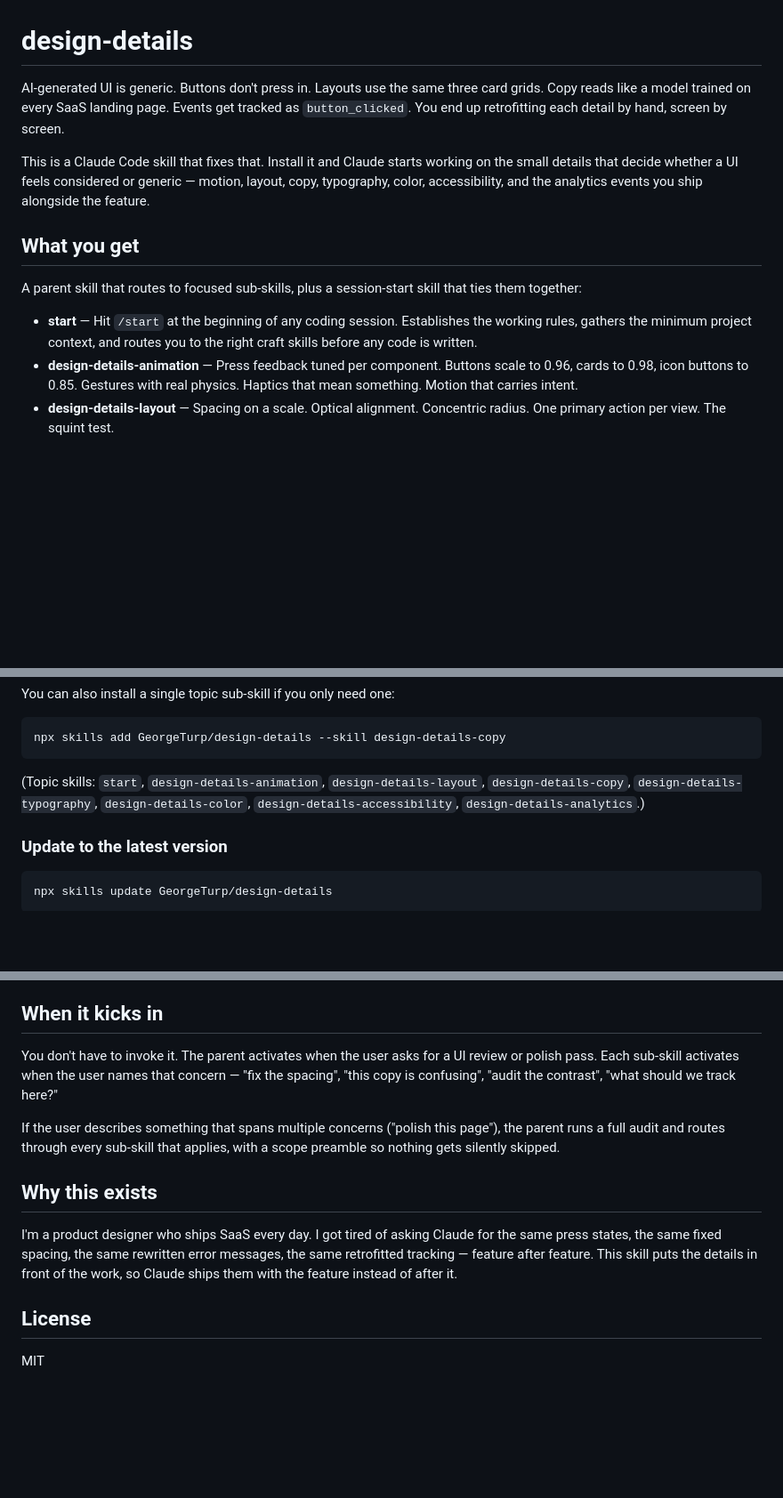
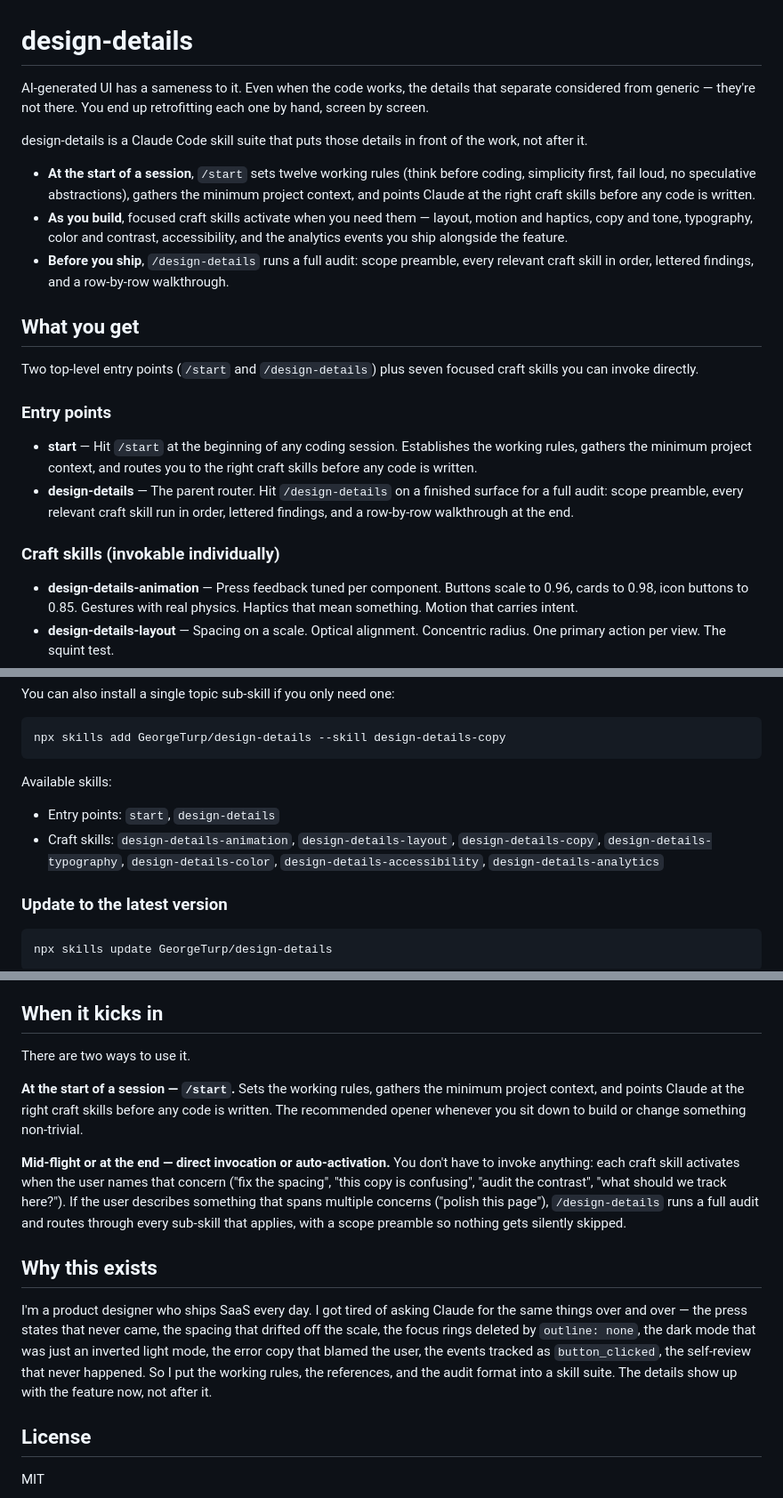
Before and after one commit to GeorgeTurp/design-details, a Markdown page: README.md, 3 parts joined by grey strips. Shown at 89% size. Rendered like a GitHub page; blank space fills up the shorter version.

Commit message:
Broaden README to reflect full skill suite
Intro, workflow story, and "Why this exists" no longer lead with the
animation framing. New intro covers the three-phase workflow (rules at
session start, craft skills as you build, full audit before ship) and
the entry points (/start, /design-details) plus seven craft skills.

````diff
--- a/README.md
+++ b/README.md
@@ -1,14 +1,24 @@
 # design-details
 
-AI-generated UI is generic. Buttons don't press in. Layouts use the same three card grids. Copy reads like a model trained on every SaaS landing page. Events get tracked as `button_clicked`. You end up retrofitting each detail by hand, screen by screen.
+AI-generated UI has a sameness to it. Even when the code works, the details that separate considered from generic — they're not there. You end up retrofitting each one by hand, screen by screen.
 
-This is a Claude Code skill that fixes that. Install it and Claude starts working on the small details that decide whether a UI feels considered or generic — motion, layout, copy, typography, color, accessibility, and the analytics events you ship alongside the feature.
+design-details is a Claude Code skill suite that puts those details in front of the work, not after it.
+
+- **At the start of a session**, `/start` sets twelve working rules (think before coding, simplicity first, fail loud, no speculative abstractions), gathers the minimum project context, and points Claude at the right craft skills before any code is written.
+- **As you build**, focused craft skills activate when you need them — layout, motion and haptics, copy and tone, typography, color and contrast, accessibility, and the analytics events you ship alongside the feature.
+- **Before you ship**, `/design-details` runs a full audit: scope preamble, every relevant craft skill in order, lettered findings, and a row-by-row walkthrough.
 
 ## What you get
 
-A parent skill that routes to focused sub-skills, plus a session-start skill that ties them together:
+Two top-level entry points (`/start` and `/design-details`) plus seven focused craft skills you can invoke directly.
+
+### Entry points
 
 - **start** — Hit `/start` at the beginning of any coding session. Establishes the working rules, gathers the minimum project context, and routes you to the right craft skills before any code is written.
+- **design-details** — The parent router. Hit `/design-details` on a finished surface for a full audit: scope preamble, every relevant craft skill run in order, lettered findings, and a row-by-row walkthrough at the end.
+
+### Craft skills (invokable individually)
+
 - **design-details-animation** — Press feedback tuned per component. Buttons scale to 0.96, cards to 0.98, icon buttons to 0.85. Gestures with real physics. Haptics that mean something. Motion that carries intent.
 - **design-details-layout** — Spacing on a scale. Optical alignment. Concentric radius. One primary action per view. The squint test.
 - **design-details-copy** — Specific labels, kind errors, useful empty states, no AI-slop loading messages, the right typographic characters.
@@ -39,7 +49,9 @@ You can also install a single topic sub-skill if you only need one:
 npx skills add GeorgeTurp/design-details --skill design-details-copy
 ```
 
-(Topic skills: `start`, `design-details-animation`, `design-details-layout`, `design-details-copy`, `design-details-typography`, `design-details-color`, `design-details-accessibility`, `design-details-analytics`.)
+Available skills:
+- Entry points: `start`, `design-details`
+- Craft skills: `design-details-animation`, `design-details-layout`, `design-details-copy`, `design-details-typography`, `design-details-color`, `design-details-accessibility`, `design-details-analytics`
 
 ### Update to the latest version
 
@@ -92,13 +104,15 @@ The parent owns the protocols (Design System Protocol, Context Gathering Protoco
 
 ## When it kicks in
 
-You don't have to invoke it. The parent activates when the user asks for a UI review or polish pass. Each sub-skill activates when the user names that concern — "fix the spacing", "this copy is confusing", "audit the contrast", "what should we track here?"
+There are two ways to use it.
 
-If the user describes something that spans multiple concerns ("polish this page"), the parent runs a full audit and routes through every sub-skill that applies, with a scope preamble so nothing gets silently skipped.
+**At the start of a session — `/start`.** Sets the working rules, gathers the minimum project context, and points Claude at the right craft skills before any code is written. The recommended opener whenever you sit down to build or change something non-trivial.
+
+**Mid-flight or at the end — direct invocation or auto-activation.** You don't have to invoke anything: each craft skill activates when the user names that concern ("fix the spacing", "this copy is confusing", "audit the contrast", "what should we track here?"). If the user describes something that spans multiple concerns ("polish this page"), `/design-details` runs a full audit and routes through every sub-skill that applies, with a scope preamble so nothing gets silently skipped.
 
 ## Why this exists
 
-I'm a product designer who ships SaaS every day. I got tired of asking Claude for the same press states, the same fixed spacing, the same rewritten error messages, the same retrofitted tracking — feature after feature. This skill puts the details in front of the work, so Claude ships them with the feature instead of after it.
+I'm a product designer who ships SaaS every day. I got tired of asking Claude for the same things over and over — the press states that never came, the spacing that drifted off the scale, the focus rings deleted by `outline: none`, the dark mode that was just an inverted light mode, the error copy that blamed the user, the events tracked as `button_clicked`, the self-review that never happened. So I put the working rules, the references, and the audit format into a skill suite. The details show up with the feature now, not after it.
 
 ## License
 
````
